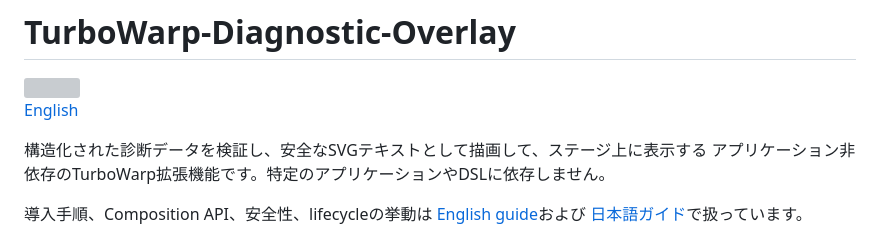
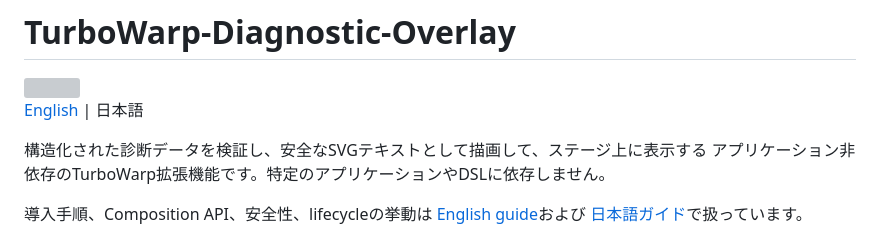
Before and after one commit to kubohiroya/turbowarp-diagnostic-overlay, a Markdown page: README.ja.md, the part around the change. Drawn GitHub-style; grey boxes are pictures that could not be loaded.

```diff
--- a/README.ja.md
+++ b/README.ja.md
@@ -2,7 +2,7 @@
 
 <img src="assets/block-icon.svg" alt="" width="48" height="48">
 
-[English](README.md)
+[English](README.md) | 日本語
 
 構造化された診断データを検証し、安全なSVGテキストとして描画して、ステージ上に表示する
 アプリケーション非依存のTurboWarp拡張機能です。特定のアプリケーションやDSLに依存しません。
```
Also changed, not shown: README.md (+1 -1 lines).
